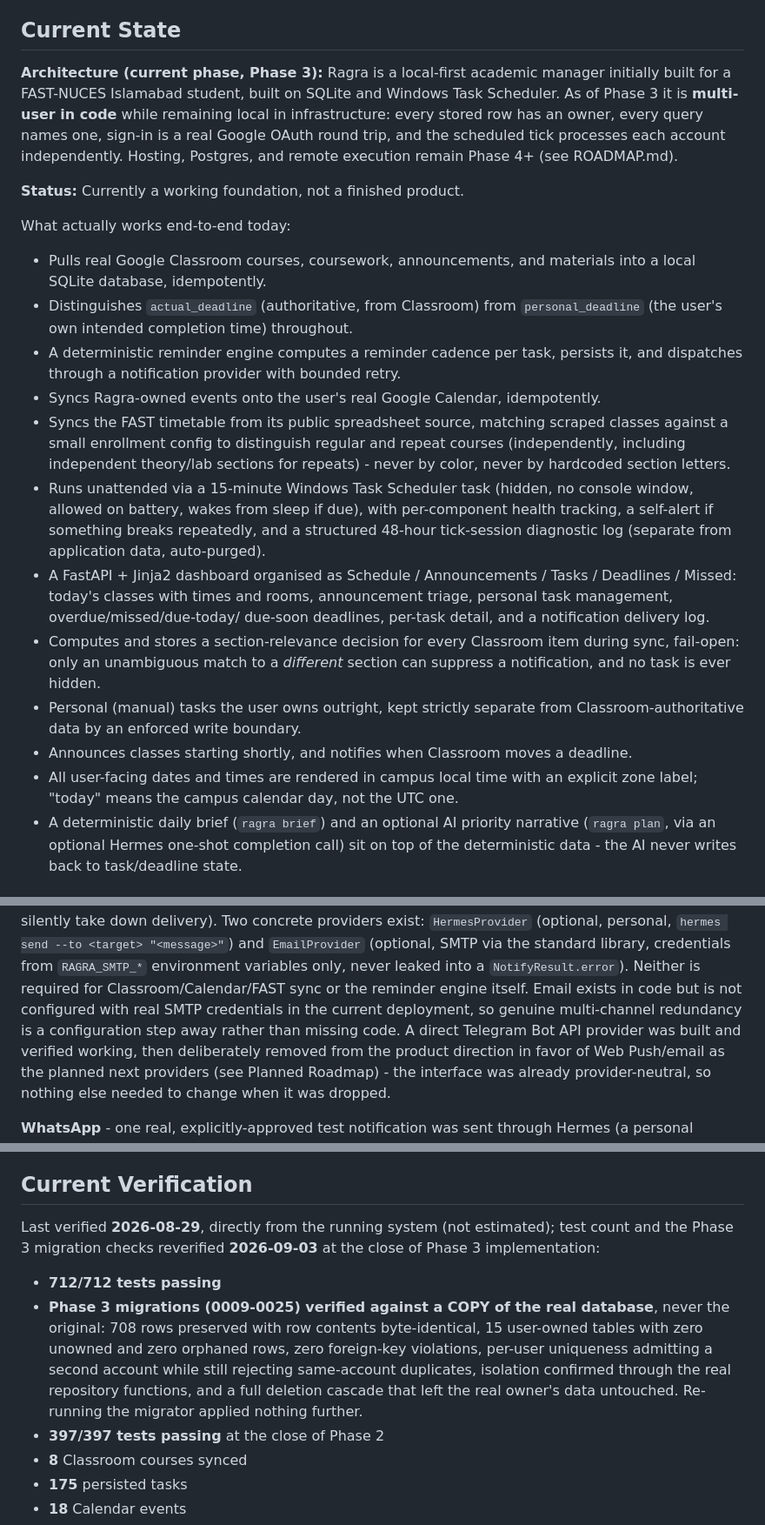
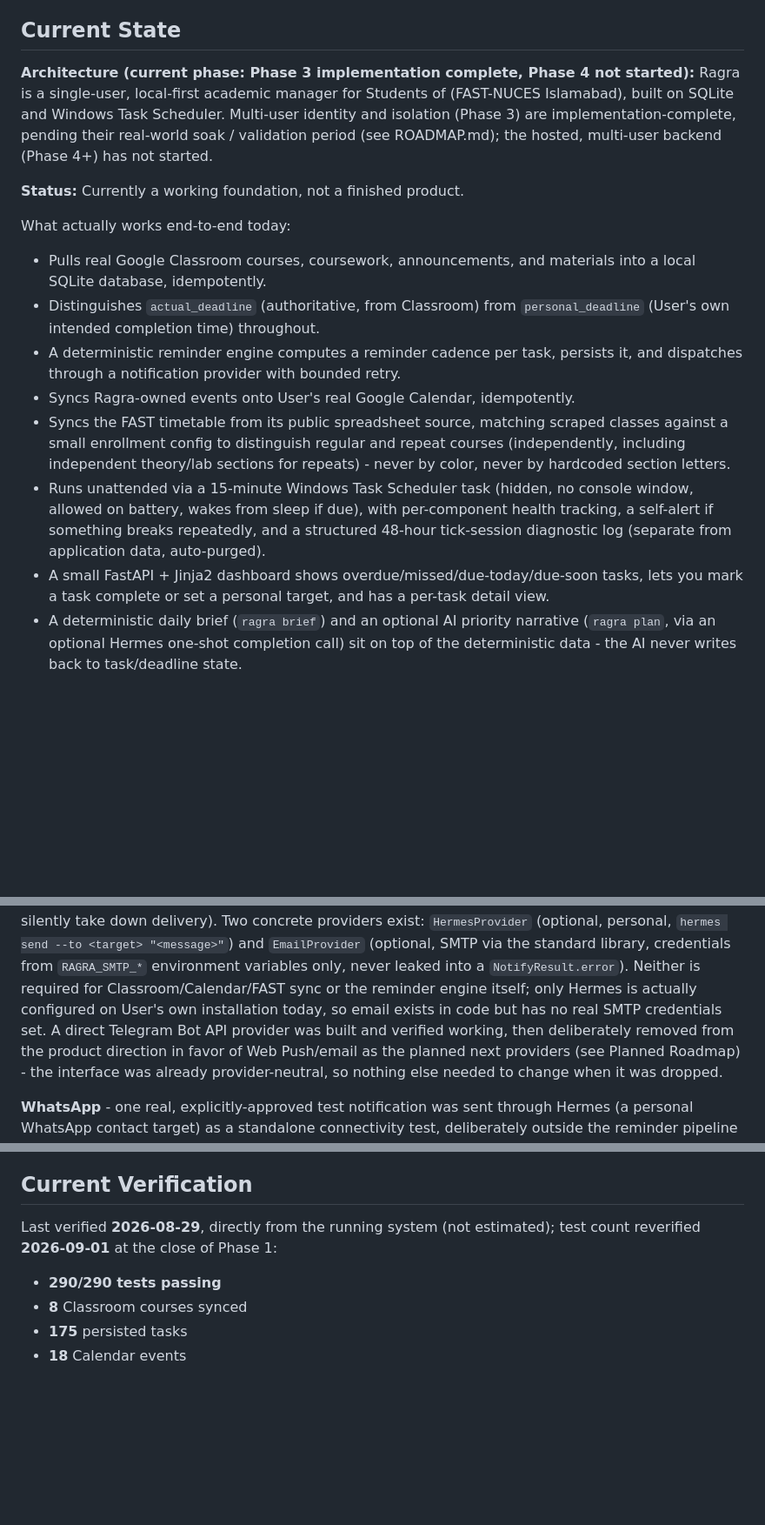
Before and after one commit to Ragra-Dev/Ragra-Reminder, a Markdown page: docs/PROJECT_STATUS.md, 3 parts joined by grey strips. Shown at 87% size. Drawn GitHub-style; blank space fills up the shorter version.

```diff
--- a/docs/PROJECT_STATUS.md
+++ b/docs/PROJECT_STATUS.md
@@ -14,13 +14,12 @@ progress.
 
 ## Current State
 
-**Architecture (current phase, Phase 3):** Ragra is a local-first academic
-manager initially built for a FAST-NUCES Islamabad student, built on SQLite and
-Windows Task Scheduler. As of Phase 3 it is **multi-user in code** while
-remaining local in infrastructure: every stored row has an owner, every query
-names one, sign-in is a real Google OAuth round trip, and the scheduled tick
-processes each account independently. Hosting, Postgres, and remote execution
-remain Phase 4+ (see ROADMAP.md).
+**Architecture (current phase: Phase 3 implementation complete, Phase 4 not
+started):** Ragra is a single-user, local-first academic manager for
+Students of (FAST-NUCES Islamabad), built on SQLite and Windows Task
+Scheduler. Multi-user identity and isolation (Phase 3) are
+implementation-complete, pending their real-world soak / validation period
+(see ROADMAP.md); the hosted, multi-user backend (Phase 4+) has not started.
 
 **Status:** Currently a working foundation, not a finished product.
 
@@ -28,11 +27,11 @@ What actually works end-to-end today:
 - Pulls real Google Classroom courses, coursework, announcements, and
   materials into a local SQLite database, idempotently.
 - Distinguishes `actual_deadline` (authoritative, from Classroom) from
-  `personal_deadline` (the user's own intended completion time) throughout.
+  `personal_deadline` (User's own intended completion time) throughout.
 - A deterministic reminder engine computes a reminder cadence per task,
   persists it, and dispatches through a notification provider with bounded
   retry.
-- Syncs Ragra-owned events onto the user's real Google Calendar, idempotently.
+- Syncs Ragra-owned events onto User's real Google Calendar, idempotently.
 - Syncs the FAST timetable from its public spreadsheet source, matching
   scraped classes against a small enrollment config to distinguish regular
   and repeat courses (independently, including independent theory/lab
@@ -43,20 +42,9 @@ What actually works end-to-end today:
   per-component health tracking, a self-alert if something breaks
   repeatedly, and a structured 48-hour tick-session diagnostic log
   (separate from application data, auto-purged).
-- A FastAPI + Jinja2 dashboard organised as Schedule / Announcements /
-  Tasks / Deadlines / Missed: today's classes with times and rooms,
-  announcement triage, personal task management, overdue/missed/due-today/
-  due-soon deadlines, per-task detail, and a notification delivery log.
-- Computes and stores a section-relevance decision for every Classroom item
-  during sync, fail-open: only an unambiguous match to a *different*
-  section can suppress a notification, and no task is ever hidden.
-- Personal (manual) tasks the user owns outright, kept strictly separate
-  from Classroom-authoritative data by an enforced write boundary.
-- Announces classes starting shortly, and notifies when Classroom moves a
-  deadline.
-- All user-facing dates and times are rendered in campus local time with an
-  explicit zone label; "today" means the campus calendar day, not the UTC
-  one.
+- A small FastAPI + Jinja2 dashboard shows overdue/missed/due-today/due-soon
+  tasks, lets you mark a task complete or set a personal target, and has a
+  per-task detail view.
 - A deterministic daily brief (`ragra brief`) and an optional AI priority
   narrative (`ragra plan`, via an optional Hermes one-shot completion call)
   sit on top of the deterministic data - the AI never writes back to
@@ -99,9 +87,9 @@ personal, `hermes send --to <target> "<message>"`) and `EmailProvider`
 (optional, SMTP via the standard library, credentials from `RAGRA_SMTP_*`
 environment variables only, never leaked into a `NotifyResult.error`).
 Neither is required for Classroom/Calendar/FAST sync or the reminder
-engine itself. Email exists in code but is not configured with real SMTP
-credentials in the current deployment, so genuine multi-channel
-redundancy is a configuration step away rather than missing code. A direct Telegram Bot API provider was built and verified
+engine itself; only Hermes is actually configured on User's own
+installation today, so email exists in code but has no real SMTP
+credentials set. A direct Telegram Bot API provider was built and verified
 working, then deliberately removed from the product direction in favor of
 Web Push/email as the planned next providers (see Planned Roadmap) - the
 interface was already provider-neutral, so nothing else needed to change
@@ -162,19 +150,9 @@ implemented and ready for a remote worker to use instead of Hermes; Web Push
 ## Current Verification
 
 Last verified **2026-08-29**, directly from the running system (not
-estimated); test count and the Phase 3 migration checks reverified
-**2026-09-03** at the close of Phase 3 implementation:
+estimated); test count reverified **2026-09-01** at the close of Phase 1:
 
-- **712/712 tests passing**
-- **Phase 3 migrations (0009-0025) verified against a COPY of the real
-  database**, never the original: 708 rows preserved with row contents
-  byte-identical, 15 user-owned tables with zero unowned and zero orphaned
-  rows, zero foreign-key violations, per-user uniqueness admitting a second
-  account while still rejecting same-account duplicates, isolation confirmed
-  through the real repository functions, and a full deletion cascade that
-  left the real owner's data untouched. Re-running the migrator applied
-  nothing further.
-- **397/397 tests passing** at the close of Phase 2
+- **290/290 tests passing**
 - **8** Classroom courses synced
 - **175** persisted tasks
 - **18** Calendar events
```
Also changed, not shown: other parts of docs/PROJECT_STATUS.md (+12 -60 lines), ROADMAP.md (+27 -6 lines).
